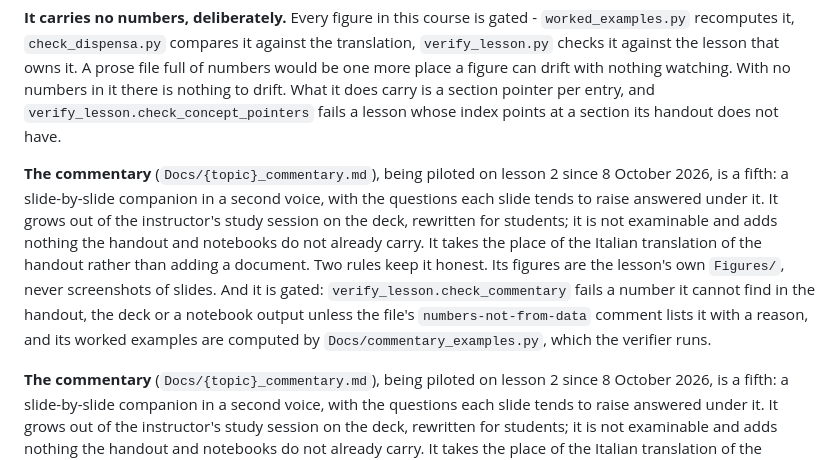
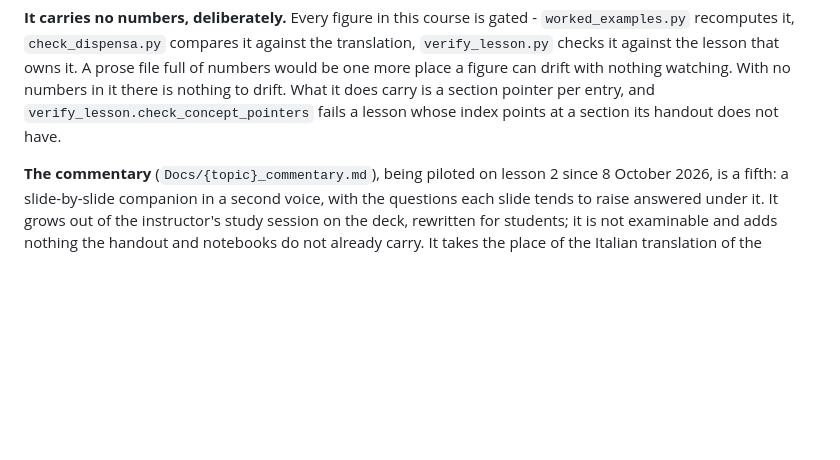
Before and after one commit to fabioantonini/technologies-for-artificial-intelligence, a Markdown page: CLAUDE.md, the part around the change. GitHub-like rendering; blank space fills up the shorter version.

Commit message:
Drop a duplicated paragraph from CLAUDE.md
Co-Authored-By: Claude Opus 5.5 <noreply@anthropic.com>

```diff
--- a/CLAUDE.md
+++ b/CLAUDE.md
@@ -84,18 +84,6 @@ file full of numbers would be one more place a figure can drift with nothing
 watching. With no numbers in it there is nothing to drift. What it does carry is a
 section pointer per entry, and `verify_lesson.check_concept_pointers` fails a lesson
 whose index points at a section its handout does not have.
-
-**The commentary** (`Docs/{topic}_commentary.md`), being piloted on lesson 2 since
-8 October 2026, is a fifth: a slide-by-slide companion in a second voice, with the
-questions each slide tends to raise answered under it. It grows out of the
-instructor's study session on the deck, rewritten for students; it is not
-examinable and adds nothing the handout and notebooks do not already carry. It
-takes the place of the Italian translation of the handout rather than adding a
-document. Two rules keep it honest. Its figures are the lesson's own `Figures/`,
-never screenshots of slides. And it is gated: `verify_lesson.check_commentary`
-fails a number it cannot find in the handout, the deck or a notebook output unless
-the file's `numbers-not-from-data` comment lists it with a reason, and its worked
-examples are computed by `Docs/commentary_examples.py`, which the verifier runs.
 
 **The commentary** (`Docs/{topic}_commentary.md`), being piloted on lesson 2 since
 8 October 2026, is a fifth: a slide-by-slide companion in a second voice, with the
```
